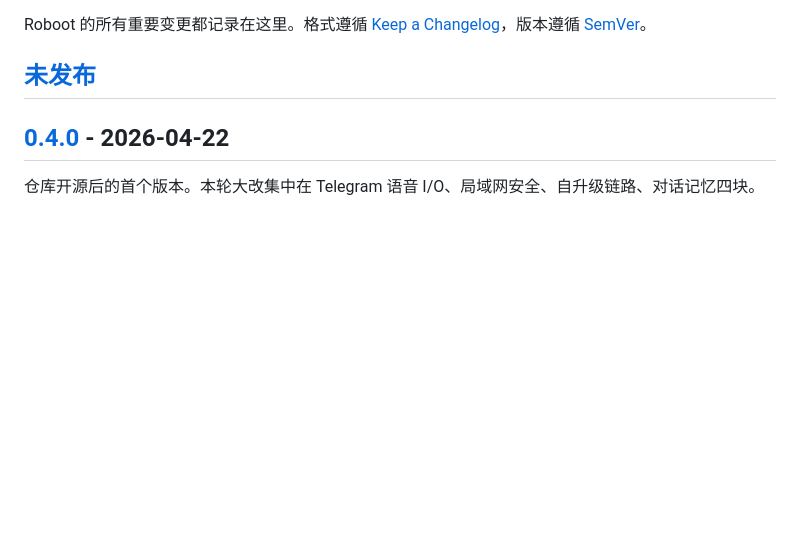
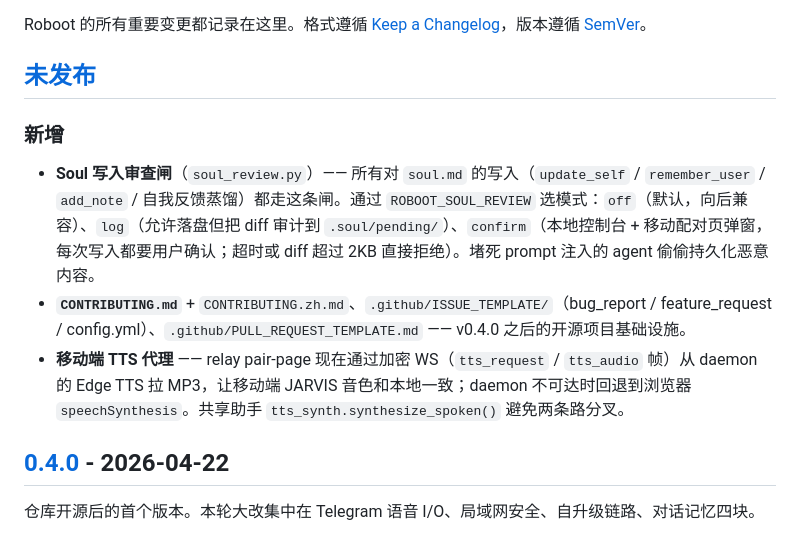
Before and after one commit to tyxben/roboot, a Markdown page: CHANGELOG.zh.md, the part around the change. GitHub-like rendering; blank space fills up the shorter version.

```diff
--- a/CHANGELOG.zh.md
+++ b/CHANGELOG.zh.md
@@ -5,6 +5,11 @@ _[English](CHANGELOG.md)_
 Roboot 的所有重要变更都记录在这里。格式遵循 [Keep a Changelog](https://keepachangelog.com/zh-CN/1.1.0/)，版本遵循 [SemVer](https://semver.org/lang/zh-CN/)。
 
 ## [未发布]
+
+### 新增
+- **Soul 写入审查闸**（`soul_review.py`）—— 所有对 `soul.md` 的写入（`update_self` / `remember_user` / `add_note` / 自我反馈蒸馏）都走这条闸。通过 `ROBOOT_SOUL_REVIEW` 选模式：`off`（默认，向后兼容）、`log`（允许落盘但把 diff 审计到 `.soul/pending/`）、`confirm`（本地控制台 + 移动配对页弹窗，每次写入都要用户确认；超时或 diff 超过 2KB 直接拒绝）。堵死 prompt 注入的 agent 偷偷持久化恶意内容。
+- **`CONTRIBUTING.md`** + `CONTRIBUTING.zh.md`、`.github/ISSUE_TEMPLATE/`（bug_report / feature_request / config.yml）、`.github/PULL_REQUEST_TEMPLATE.md` —— v0.4.0 之后的开源项目基础设施。
+- **移动端 TTS 代理** —— relay pair-page 现在通过加密 WS（`tts_request` / `tts_audio` 帧）从 daemon 的 Edge TTS 拉 MP3，让移动端 JARVIS 音色和本地一致；daemon 不可达时回退到浏览器 `speechSynthesis`。共享助手 `tts_synth.synthesize_spoken()` 避免两条路分叉。
 
 ## [0.4.0] - 2026-04-22
 
```
Also changed, not shown: CHANGELOG.md (+5 -0 lines), CLAUDE.md (+11 -0 lines).
